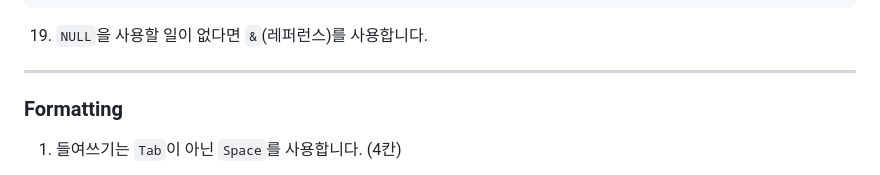
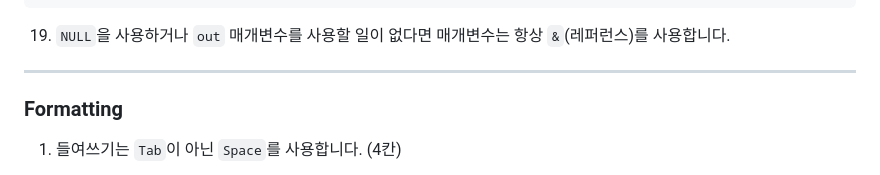
Before and after one commit to Ria9993/IRC_server, a Markdown page: README.md, the part around the change. Drawn GitHub-style.

Commit message:
Update Coding Standard

````diff
--- a/README.md
+++ b/README.md
@@ -138,7 +138,7 @@ if (bIsAligned && bIsMarked == false)
       }
   };
 ```
-19. `NULL`을 사용할 일이 없다면 `&`(레퍼런스)를 사용합니다.
+19. `NULL`을 사용하거나 `out` 매개변수를 사용할 일이 없다면 매개변수는 항상 `&`(레퍼런스)를 사용합니다.
 
 ***
 
````
